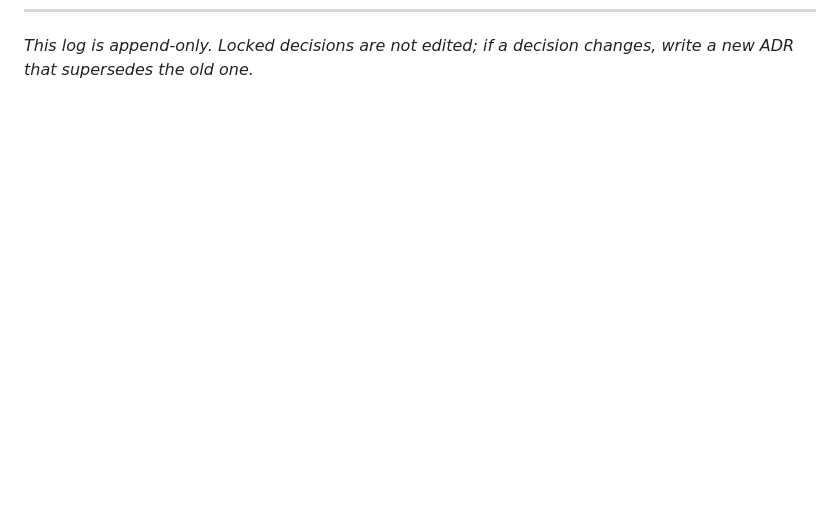
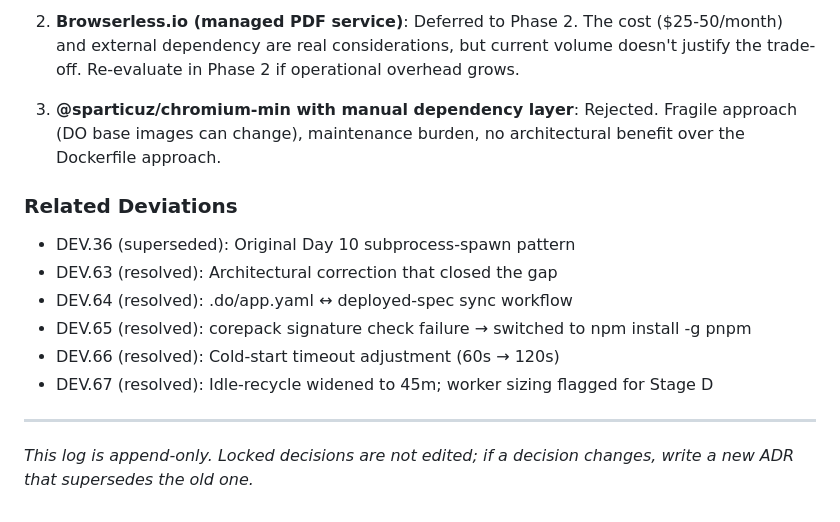
Before and after one commit to dealerlink/dealerlink, a Markdown page: DECISIONS.md, the part around one of its changes. GitHub-like rendering; blank space fills up the shorter version.

Commit message:
docs(decisions): ADR-013 — Puppeteer queue isolation (promotes DEV.63 to structural constraint)
Co-Authored-By: Claude Opus 4.7 (1M context) <noreply@anthropic.com>

```diff
--- a/DECISIONS.md
+++ b/DECISIONS.md
@@ -489 +560,21 @@ Misclassifying inter/intra-state misstates the tax on the invoice — a complian
+2. **Browserless.io (managed PDF service)**: Deferred to Phase 2. The cost
+   ($25-50/month) and external dependency are real considerations, but current
+   volume doesn't justify the trade-off. Re-evaluate in Phase 2 if operational
+   overhead grows.
+
+3. **@sparticuz/chromium-min with manual dependency layer**: Rejected. Fragile
+   approach (DO base images can change), maintenance burden, no architectural
+   benefit over the Dockerfile approach.
+
+### Related Deviations
+
+- DEV.36 (superseded): Original Day 10 subprocess-spawn pattern
+- DEV.63 (resolved): Architectural correction that closed the gap
+- DEV.64 (resolved): .do/app.yaml ↔ deployed-spec sync workflow
+- DEV.65 (resolved): corepack signature check failure → switched to npm install -g pnpm
+- DEV.66 (resolved): Cold-start timeout adjustment (60s → 120s)
+- DEV.67 (resolved): Idle-recycle widened to 45m; worker sizing flagged for Stage D
+
+---
+
 _This log is append-only. Locked decisions are not edited; if a decision changes, write a new ADR that supersedes the old one._
```
Also changed, not shown: other parts of DECISIONS.md (+71 -0 lines).
